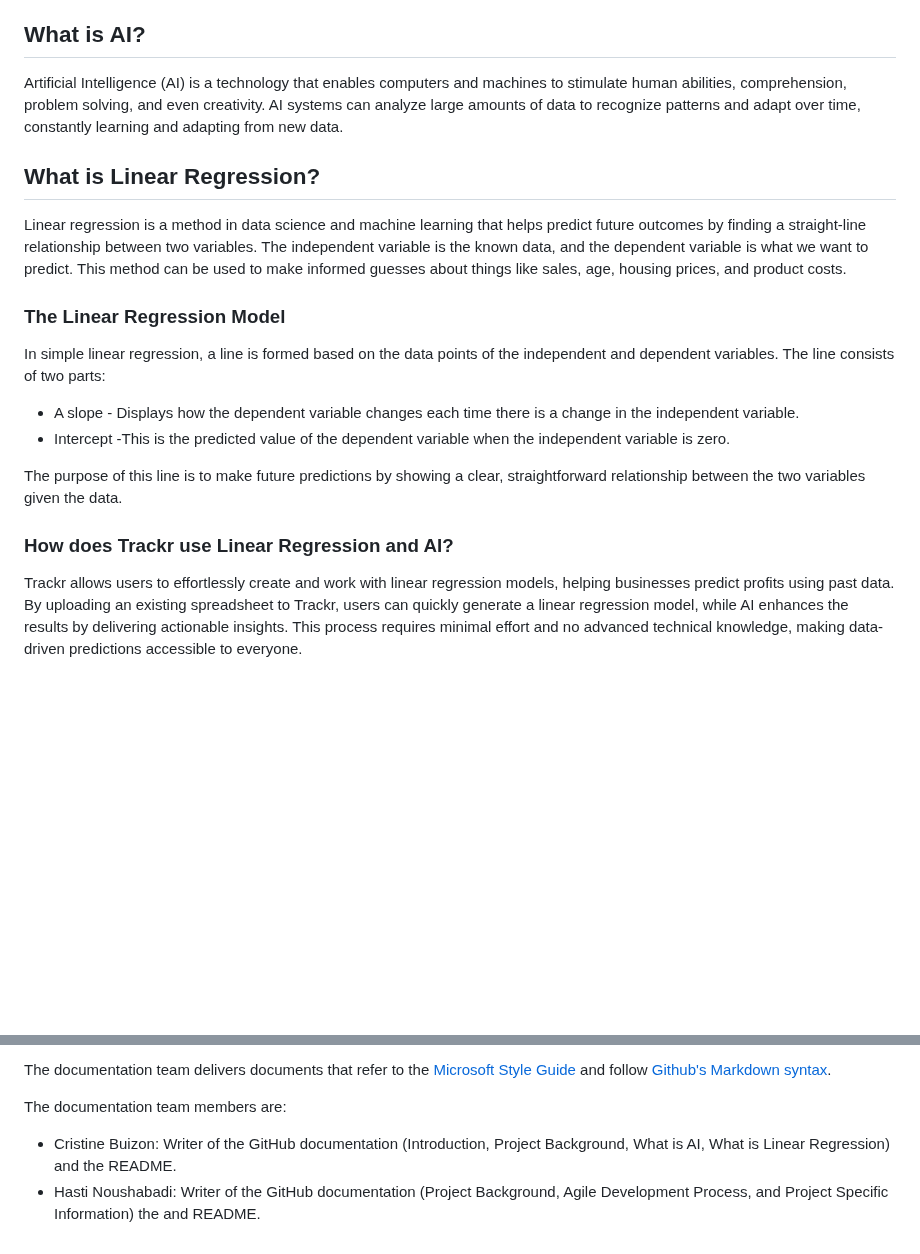
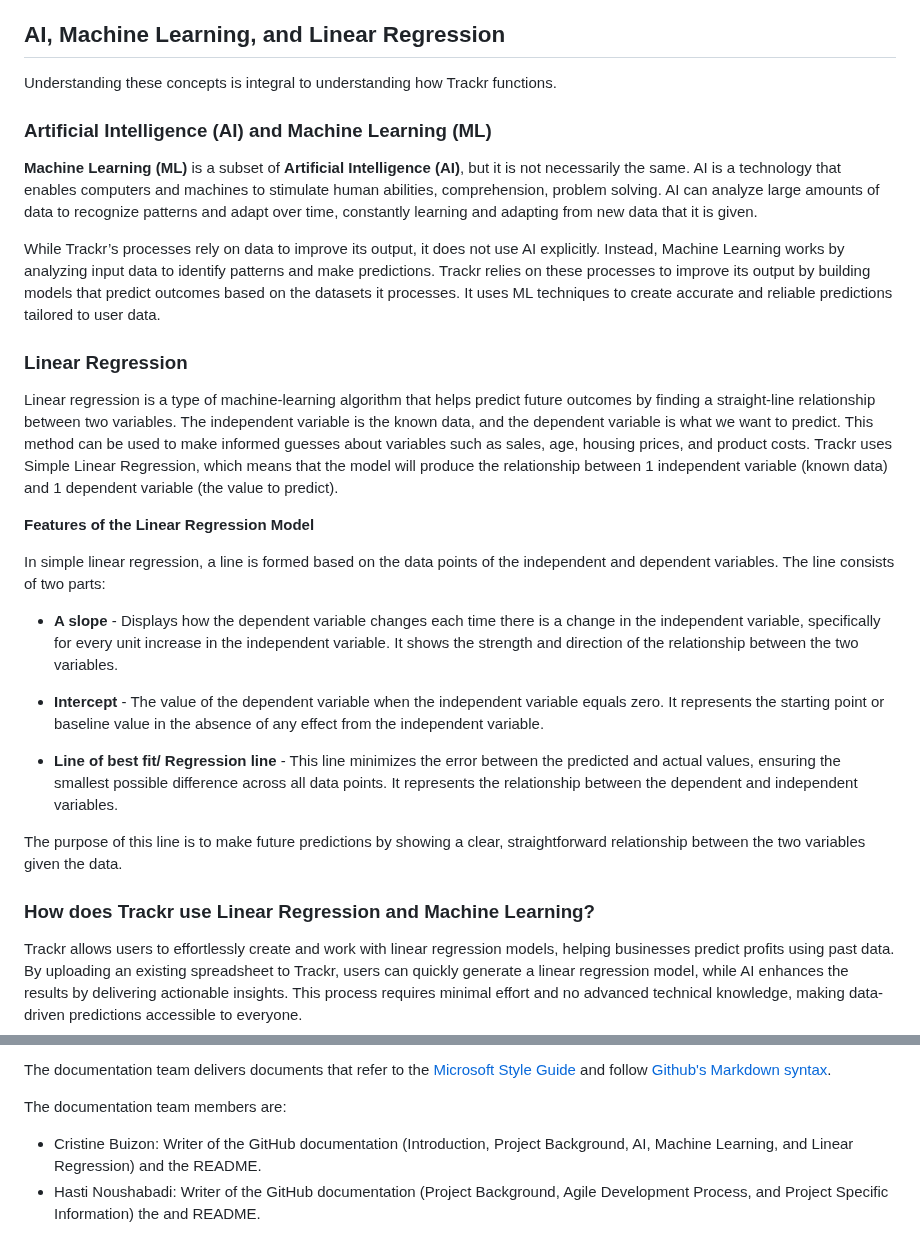
Before and after one commit to fizge/1-SENECA-UDC_Coil_Proyect, a Markdown page: background_doc.md, 2 parts joined by grey strips. GitHub-like rendering; blank space fills up the shorter version.

```diff
--- a/background_doc.md
+++ b/background_doc.md
@@ -73,22 +73,30 @@ During the cycle, each sprint lasted one week, with the exception of sprint 8 wh
 7.  Sprint 7: The developers worked on improving the user interface, incorporating making predictions using an uploaded model, and recovering previously saved models. The documentation team worked on revising the README to include these new features.
 8.  Sprint 8: The documentation team worked on completing the GitHub documentation and README. The developers worked on revising the user interface to make it more user friendly.
 
-## What is AI?
-Artificial Intelligence (AI) is a technology that enables computers and machines to stimulate human abilities, comprehension, problem solving, and even creativity. AI systems can analyze large amounts of data to recognize patterns and adapt over time, constantly learning and adapting from new data.
+## AI, Machine Learning, and Linear Regression
+Understanding these concepts is integral to understanding how Trackr functions.
 
-## What is Linear Regression?
-Linear regression is a method in data science and machine learning that helps predict future outcomes by finding a straight-line relationship between two variables. The independent variable is the known data, and the dependent variable is what we want to predict. This method can be used to make informed guesses about things like sales, age, housing prices, and product costs.
+### Artificial Intelligence (AI) and Machine Learning (ML)
+**Machine Learning (ML)** is a subset of **Artificial Intelligence (AI)**, but it is not necessarily the same. AI is a technology that enables computers and machines to stimulate human abilities, comprehension, problem solving. AI can analyze large amounts of data to recognize patterns and adapt over time, constantly learning and adapting from new data that it is given.
 
-### The Linear Regression Model
+While Trackr’s processes rely on data to improve its output, it does not use AI explicitly. Instead, Machine Learning works by analyzing input data to identify patterns and make predictions. Trackr relies on these processes to improve its output by building models that predict outcomes based on the datasets it processes. It uses ML techniques to create accurate and reliable predictions tailored to user data.
+
+
+
+### Linear Regression
+Linear regression is a type of machine-learning algorithm that helps predict future outcomes by finding a straight-line relationship between two variables. The independent variable is the known data, and the dependent variable is what we want to predict. This method can be used to make informed guesses about variables such as sales, age, housing prices, and product costs. Trackr uses Simple Linear Regression, which means that the model will produce the relationship between 1 independent variable (known data) and 1 dependent variable (the value to predict).
+
+**Features of the Linear Regression Model**
 
 In simple linear regression, a line is formed based on the data points of the independent and dependent variables. The line consists of two parts:
-* A slope - Displays how the dependent variable changes each time there is a change in the independent variable.
-* Intercept -This is the predicted value of the dependent variable when the independent variable is zero.
+* **A slope** - Displays how the dependent variable changes each time there is a change in the independent variable, specifically for every unit increase in the independent variable. It shows the strength and direction of the relationship between the two variables.
++ **Intercept** - The value of the dependent variable when the independent variable equals zero. It represents the starting point or baseline value in the absence of any effect from the independent variable.
+* **Line of best fit/ Regression line** - This line minimizes the error between the predicted and actual values, ensuring the smallest possible difference across all data points. It represents the relationship between the dependent and independent variables.
 
 The purpose of this line is to make future predictions by showing a clear, straightforward relationship between
 the two variables given the data.
 
-### How does Trackr use Linear Regression and AI?
+### How does Trackr use Linear Regression and Machine Learning?
 Trackr allows users to effortlessly create and work with linear regression models, helping businesses predict profits using past data. By uploading an existing spreadsheet to Trackr, users can quickly generate a linear regression model, while AI enhances the results by delivering actionable insights. This process requires minimal effort and no advanced technical knowledge, making data-driven predictions accessible to everyone.
 
 ## Project Specific Information
@@ -107,5 +115,5 @@ The documentation team delivers documents that refer to the [Microsoft Style Gui
 
 The documentation team members are:
 
-- Cristine Buizon: Writer of the GitHub documentation (Introduction, Project Background, What is AI, What is Linear Regression) and the README.
+- Cristine Buizon: Writer of the GitHub documentation (Introduction, Project Background, AI, Machine Learning, and Linear Regression) and the README.
 - Hasti Noushabadi: Writer of the GitHub documentation (Project Background, Agile Development Process, and Project Specific Information) the and README.
```
Also changed, not shown: other parts of background_doc.md (+1 -1 lines).
